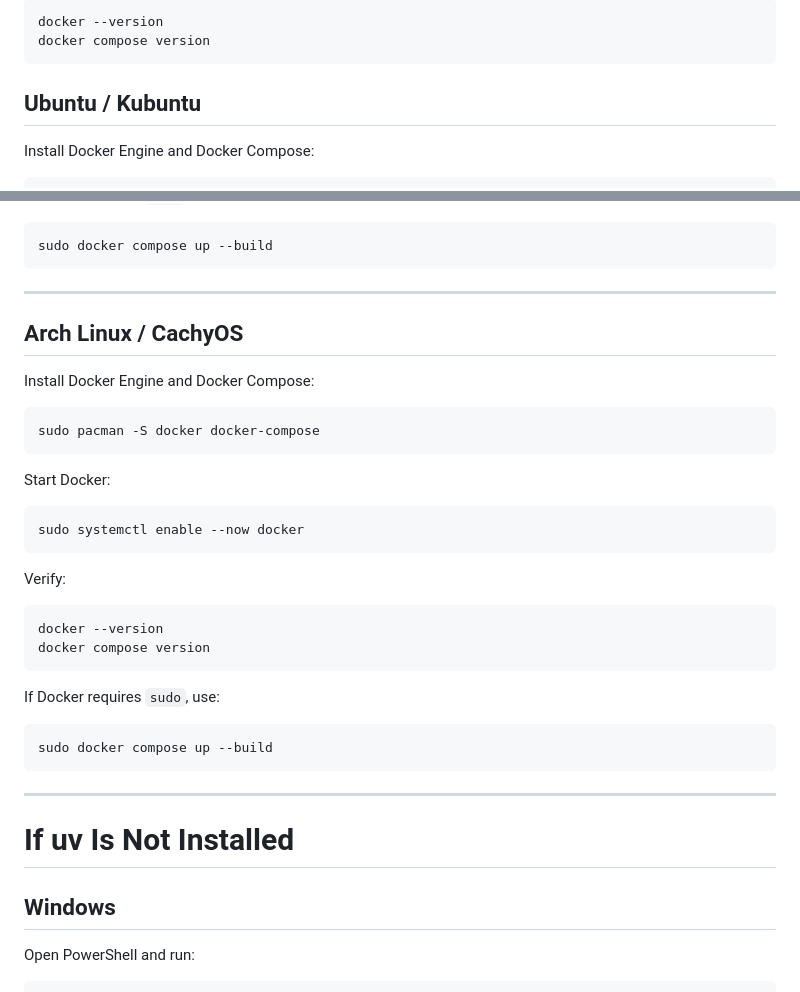
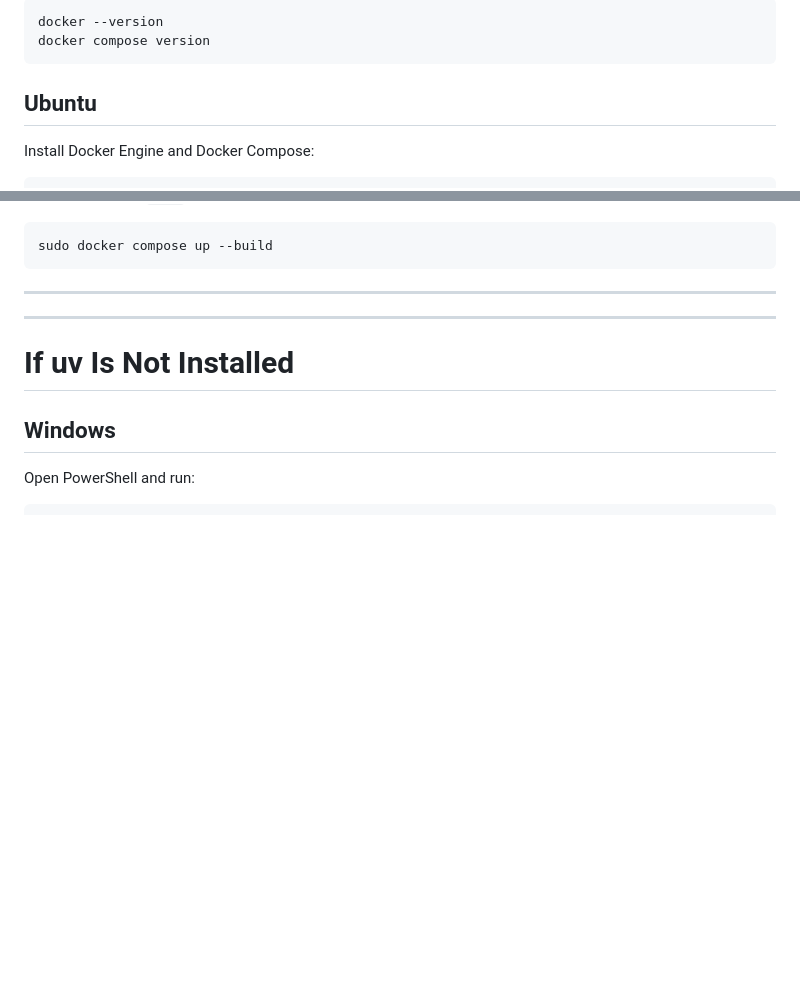
Before and after one commit to Aryanpatil2502/Chat-App, a Markdown page: README.md, 2 parts joined by grey strips. Drawn GitHub-style; blank space fills up the shorter version.

Commit message:
10: readme changes

````diff
--- a/README.md
+++ b/README.md
@@ -181,7 +181,7 @@ docker --version
 docker compose version
 ```
 
-## Ubuntu / Kubuntu
+## Ubuntu
 
 Install Docker Engine and Docker Compose:
 
@@ -211,32 +211,7 @@ sudo docker compose up --build
 
 ---
 
-## Arch Linux / CachyOS
 
-Install Docker Engine and Docker Compose:
-
-```bash
-sudo pacman -S docker docker-compose
-```
-
-Start Docker:
-
-```bash
-sudo systemctl enable --now docker
-```
-
-Verify:
-
-```bash
-docker --version
-docker compose version
-```
-
-If Docker requires `sudo`, use:
-
-```bash
-sudo docker compose up --build
-```
 
 ---
 
````
